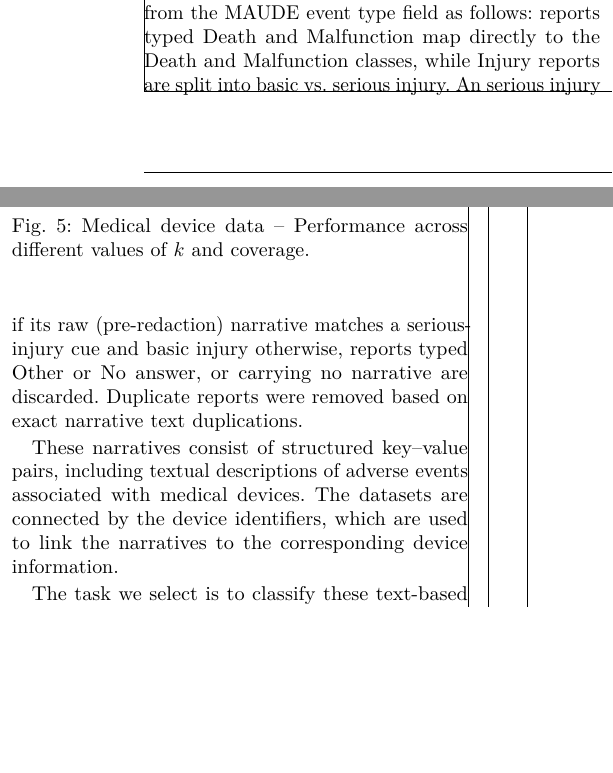
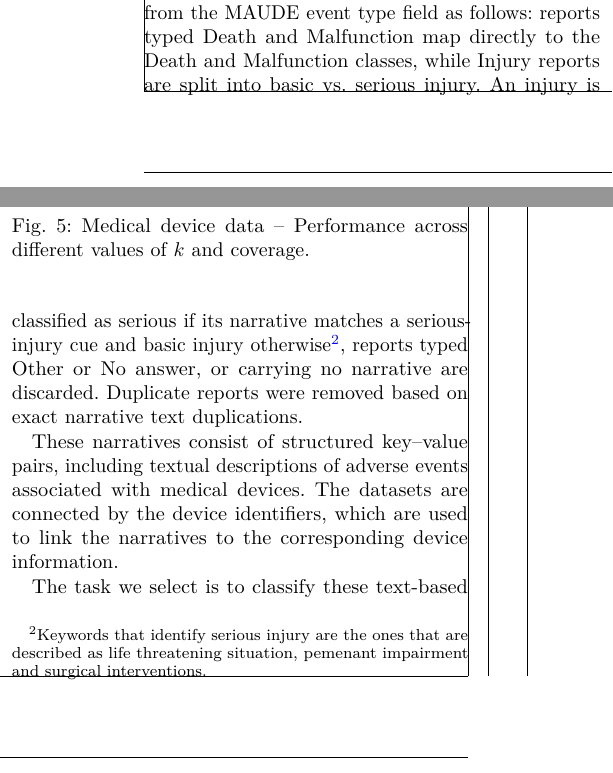
Before and after one commit to raham24/Epistemic-Uncertainty-Aware-Defect-Detection-for-Quality-Control-in-Medical-Device-Manufacturing, a LaTeX paper (tex/main.tex, which reads tex/tex_files/sections/experiments.tex): two parts of the columns of page 7 of 16, joined at a grey line, cut so that both start at the same text, the shorter picture padded with empty space. Compiled offline with pdfLaTeX.

Commit message:
Added footnote

```diff
--- a/tex/tex_files/sections/experiments.tex
+++ b/tex/tex_files/sections/experiments.tex
@@ -37,7 +37,7 @@ Finally, we present an ablation study across different target coverage levels in
 
 In this section, we present the results of our experiments on real-world medical device data. The dataset consists of report narratives, extracted from \cite{fda_maude,fda_510k} through the contributed \gls*{kg} within the \gls*{protookn} project (cf. \cite{protookn}).
 \input{\projecttex/tex_files/maude_ablation_fig.tex}
-The final dataset comprises 266,170 reports (185,477 malfunction, 44,995 injury, 33,897 serious injury, 1801 death), partitioned into training (64\%), validation (16\%), and test (20\%) splits and stratified by outcome class. Severity labels are derived from the MAUDE event type field as follows: reports typed Death and Malfunction map directly to the Death and Malfunction classes, while Injury reports are split into basic vs. serious injury. An serious injury if its raw (pre-redaction) narrative matches a serious-injury cue and basic injury otherwise, reports typed Other or No answer, or carrying no narrative are discarded. Duplicate reports were removed based on exact narrative text duplications.
+The final dataset comprises 266,170 reports (185,477 malfunction, 44,995 injury, 33,897 serious injury, 1801 death), partitioned into training (64\%), validation (16\%), and test (20\%) splits and stratified by outcome class. Severity labels are derived from the MAUDE event type field as follows: reports typed Death and Malfunction map directly to the Death and Malfunction classes, while Injury reports are split into basic vs. serious injury. An injury is classified as serious if its narrative matches a serious-injury cue and basic injury otherwise\footnote{Keywords that identify serious injury are the ones that are described as life threatening situation, pemenant impairment and surgical interventions.}, reports typed Other or No answer, or carrying no narrative are discarded. Duplicate reports were removed based on exact narrative text duplications.
 
 These narratives consist of structured key--value pairs, including textual descriptions of adverse events associated with medical devices. The datasets are connected by the device identifiers, which are used to link the narratives to the corresponding device information.
 
```
